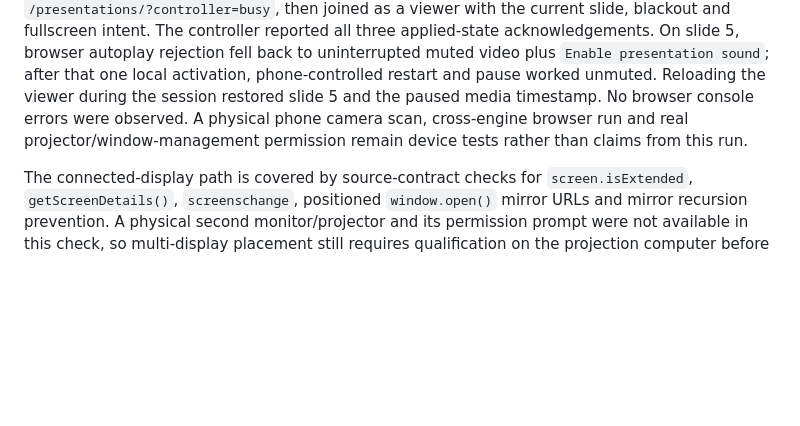
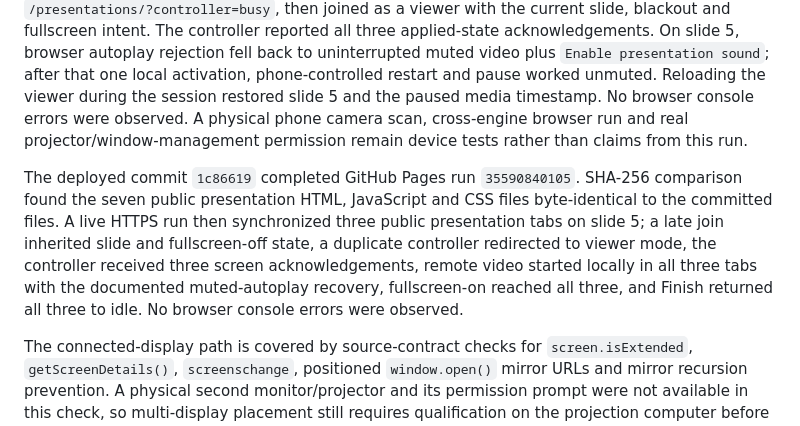
Before and after one commit to GeorgeFejer91/creations-of-ra, a Markdown page: For-AI/VERIFICATION.md, the part around the change. GitHub-like rendering; blank space fills up the shorter version.

Commit message:
Record live controller verification

```diff
--- a/For-AI/VERIFICATION.md
+++ b/For-AI/VERIFICATION.md
@@ -67,6 +67,8 @@ On 2026-09-21, two local in-app Chromium tabs loaded the production viewer and c
 
 On 2026-09-21, the hardened controller/session protocol was exercised against the actual VDO.Ninja service from a local HTTP origin. One controller drove three presentation tabs: 12 rapid Next commands converged on slide 13; a late tab joined directly on slide 13; fullscreen on/off and blackout reached every tab; and a second controller claim was rejected, redirected to `/presentations/?controller=busy`, then joined as a viewer with the current slide, blackout and fullscreen intent. The controller reported all three applied-state acknowledgements. On slide 5, browser autoplay rejection fell back to uninterrupted muted video plus `Enable presentation sound`; after that one local activation, phone-controlled restart and pause worked unmuted. Reloading the viewer during the session restored slide 5 and the paused media timestamp. No browser console errors were observed. A physical phone camera scan, cross-engine browser run and real projector/window-management permission remain device tests rather than claims from this run.
 
+The deployed commit `1c86619` completed GitHub Pages run `35590840105`. SHA-256 comparison found the seven public presentation HTML, JavaScript and CSS files byte-identical to the committed files. A live HTTPS run then synchronized three public presentation tabs on slide 5; a late join inherited slide and fullscreen-off state, a duplicate controller redirected to viewer mode, the controller received three screen acknowledgements, remote video started locally in all three tabs with the documented muted-autoplay recovery, fullscreen-on reached all three, and Finish returned all three to idle. No browser console errors were observed.
+
 The connected-display path is covered by source-contract checks for `screen.isExtended`, `getScreenDetails()`, `screenschange`, positioned `window.open()` mirror URLs and mirror recursion prevention. A physical second monitor/projector and its permission prompt were not available in this check, so multi-display placement still requires qualification on the projection computer before an event.
 
 ## CV integration — 2026-09-21
```
